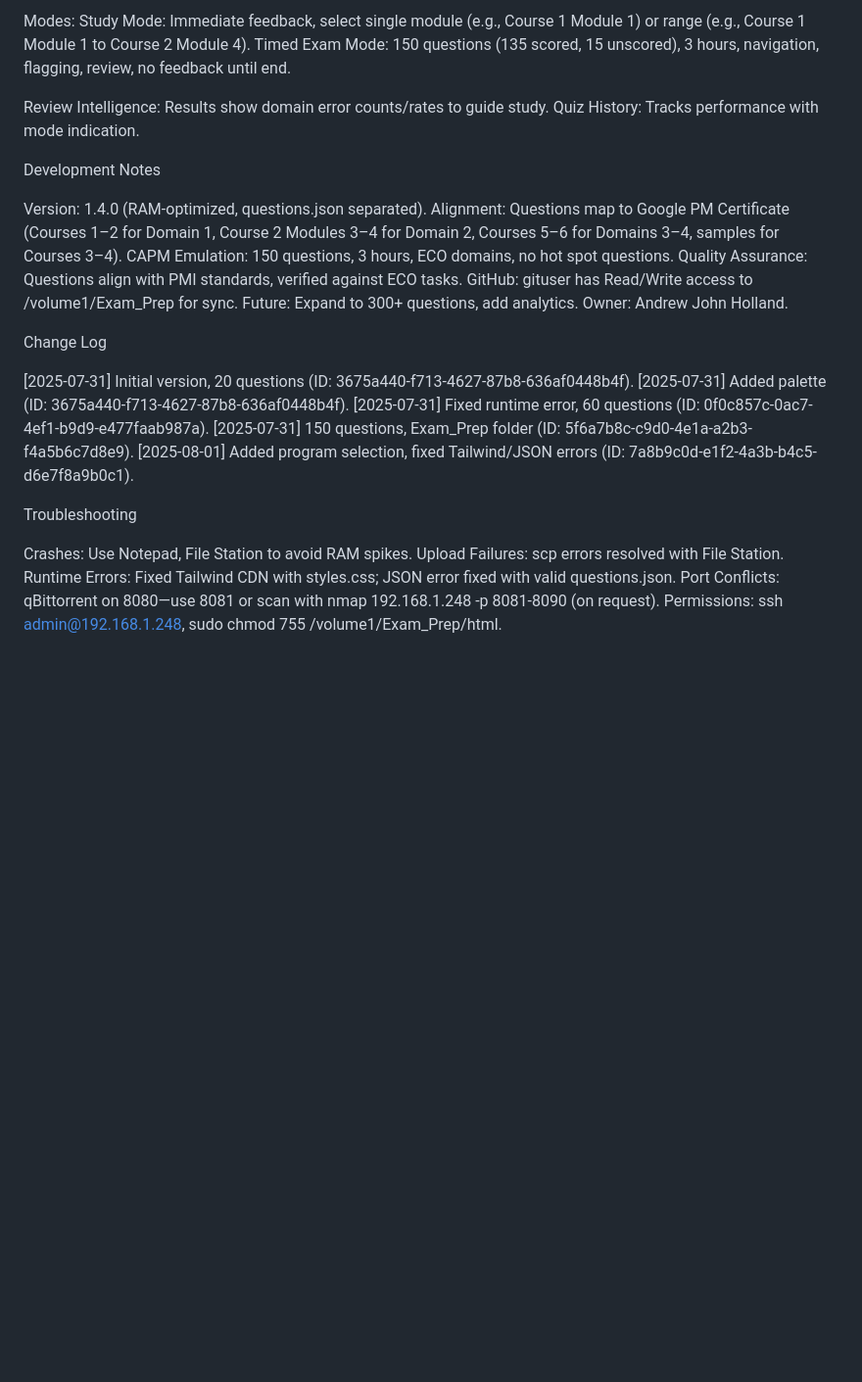
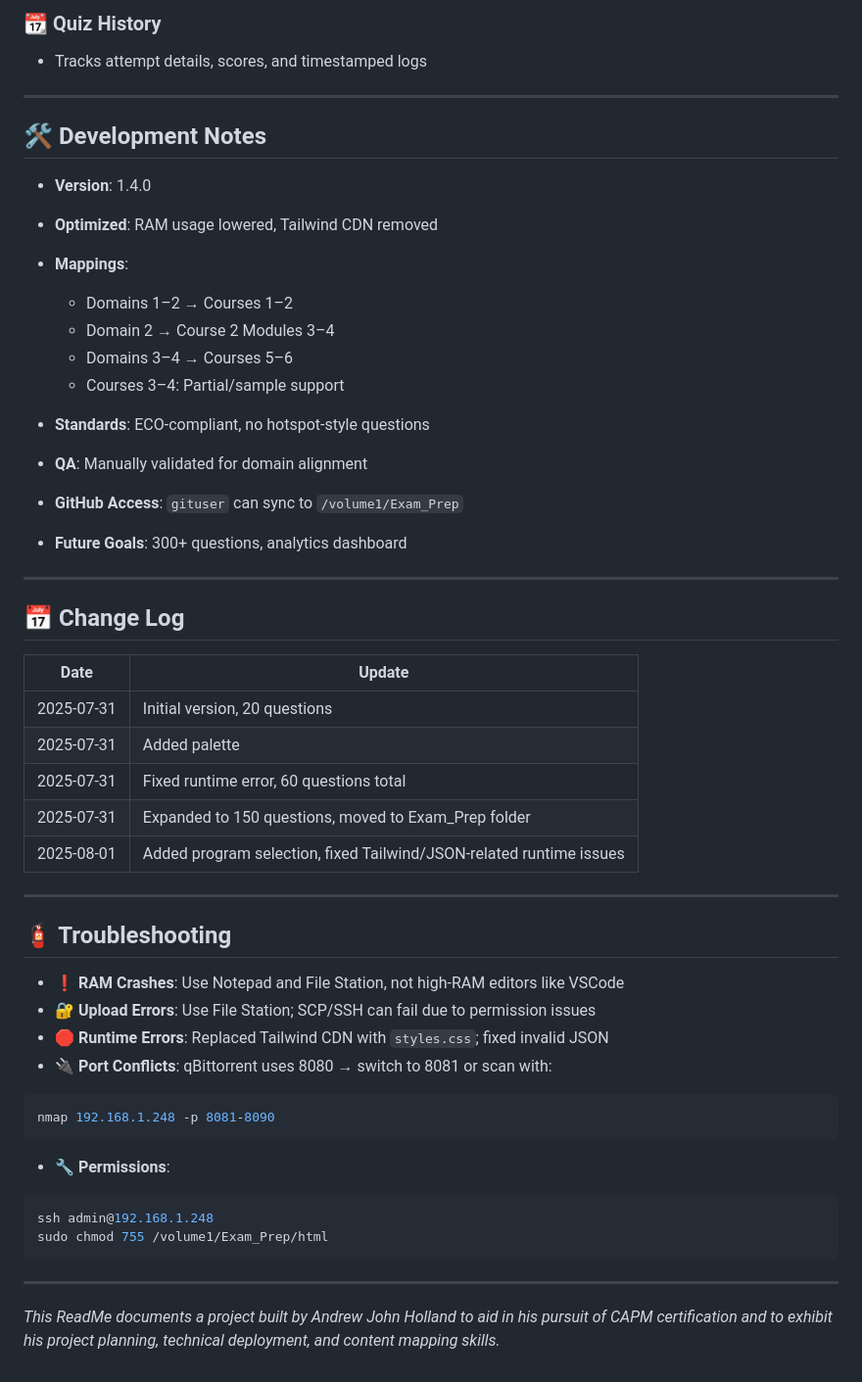
Before and after one commit to silicastormsiam/CAPM-Exam-Prep, a Markdown page: ReadMe.md, the part around one of its changes. Shown at 98% size. Drawn GitHub-style; blank space fills up the shorter version.

````diff
--- a/ReadMe.md
+++ b/ReadMe.md
@@ -98,34 +144,57 @@ Choose from Foundations, Google PM Cert, Agile, Capstone to filter modules.
 
-Modes:
-Study Mode: Immediate feedback, select single module (e.g., Course 1 Module 1) or range (e.g., Course 1 Module 1 to Course 2 Module 4).
-Timed Exam Mode: 150 questions (135 scored, 15 unscored), 3 hours, navigation, flagging, review, no feedback until end.
+### 📆 Quiz History
 
+* Tracks attempt details, scores, and timestamped logs
 
-Review Intelligence: Results show domain error counts/rates to guide study.
-Quiz History: Tracks performance with mode indication.
+---
 
-Development Notes
+## 🛠️ Development Notes
 
-Version: 1.4.0 (RAM-optimized, questions.json separated).
-Alignment: Questions map to Google PM Certificate (Courses 1–2 for Domain 1, Course 2 Modules 3–4 for Domain 2, Courses 5–6 for Domains 3–4, samples for Courses 3–4).
-CAPM Emulation: 150 questions, 3 hours, ECO domains, no hot spot questions.
-Quality Assurance: Questions align with PMI standards, verified against ECO tasks.
-GitHub: gituser has Read/Write access to /volume1/Exam_Prep for sync.
-Future: Expand to 300+ questions, add analytics.
-Owner: Andrew John Holland.
+* **Version**: 1.4.0
+* **Optimized**: RAM usage lowered, Tailwind CDN removed
+* **Mappings**:
 
-Change Log
+  * Domains 1–2 → Courses 1–2
+  * Domain 2 → Course 2 Modules 3–4
+  * Domains 3–4 → Courses 5–6
+  * Courses 3–4: Partial/sample support
+* **Standards**: ECO-compliant, no hotspot-style questions
+* **QA**: Manually validated for domain alignment
+* **GitHub Access**: `gituser` can sync to `/volume1/Exam_Prep`
+* **Future Goals**: 300+ questions, analytics dashboard
 
-[2025-07-31] Initial version, 20 questions (ID: 3675a440-f713-4627-87b8-636af0448b4f).
-[2025-07-31] Added palette (ID: 3675a440-f713-4627-87b8-636af0448b4f).
-[2025-07-31] Fixed runtime error, 60 questions (ID: 0f0c857c-0ac7-4ef1-b9d9-e477faab987a).
-[2025-07-31] 150 questions, Exam_Prep folder (ID: 5f6a7b8c-c9d0-4e1a-a2b3-f4a5b6c7d8e9).
-[2025-08-01] Added program selection, fixed Tailwind/JSON errors (ID: 7a8b9c0d-e1f2-4a3b-b4c5-d6e7f8a9b0c1).
+---
 
-Troubleshooting
+## 📅 Change Log
 
-Crashes: Use Notepad, File Station to avoid RAM spikes.
-Upload Failures: scp errors resolved with File Station.
-Runtime Errors: Fixed Tailwind CDN with styles.css; JSON error fixed with valid questions.json.
-Port Conflicts: qBittorrent on 8080—use 8081 or scan with nmap 192.168.1.248 -p 8081-8090 (on request).
-Permissions: ssh admin@192.168.1.248, sudo chmod 755 /volume1/Exam_Prep/html.
+| Date       | Update                                                              |
+| ---------- | ------------------------------------------------------------------- |
+| 2025-07-31 | Initial version, 20 questions                                       |
+| 2025-07-31 | Added palette                                                       |
+| 2025-07-31 | Fixed runtime error, 60 questions total                             |
+| 2025-07-31 | Expanded to 150 questions, moved to Exam\_Prep folder               |
+| 2025-08-01 | Added program selection, fixed Tailwind/JSON-related runtime issues |
+
+---
+
+## 🧯 Troubleshooting
+
+* ❗ **RAM Crashes**: Use Notepad and File Station, not high-RAM editors like VSCode
+* 🔐 **Upload Errors**: Use File Station; SCP/SSH can fail due to permission issues
+* 🛑 **Runtime Errors**: Replaced Tailwind CDN with `styles.css`; fixed invalid JSON
+* 🔌 **Port Conflicts**: qBittorrent uses 8080 → switch to 8081 or scan with:
+
+```bash
+nmap 192.168.1.248 -p 8081-8090
+```
+
+* 🔧 **Permissions**:
+
+```bash
+ssh admin@192.168.1.248
+sudo chmod 755 /volume1/Exam_Prep/html
+```
+
+---
+
+*This ReadMe documents a project built by Andrew John Holland to aid in his pursuit of CAPM certification and to exhibit his project planning, technical deployment, and content mapping skills.*
````
Also changed, not shown: other parts of ReadMe.md (+106 -60 lines).
